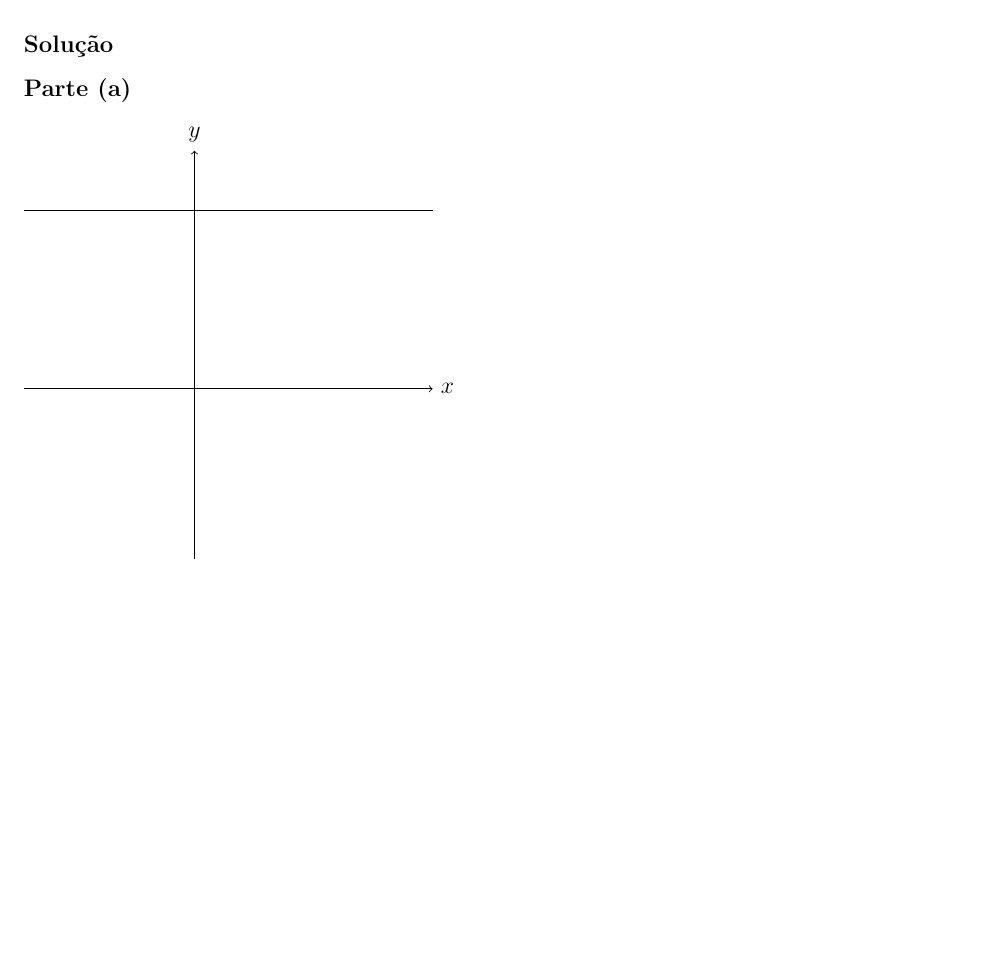
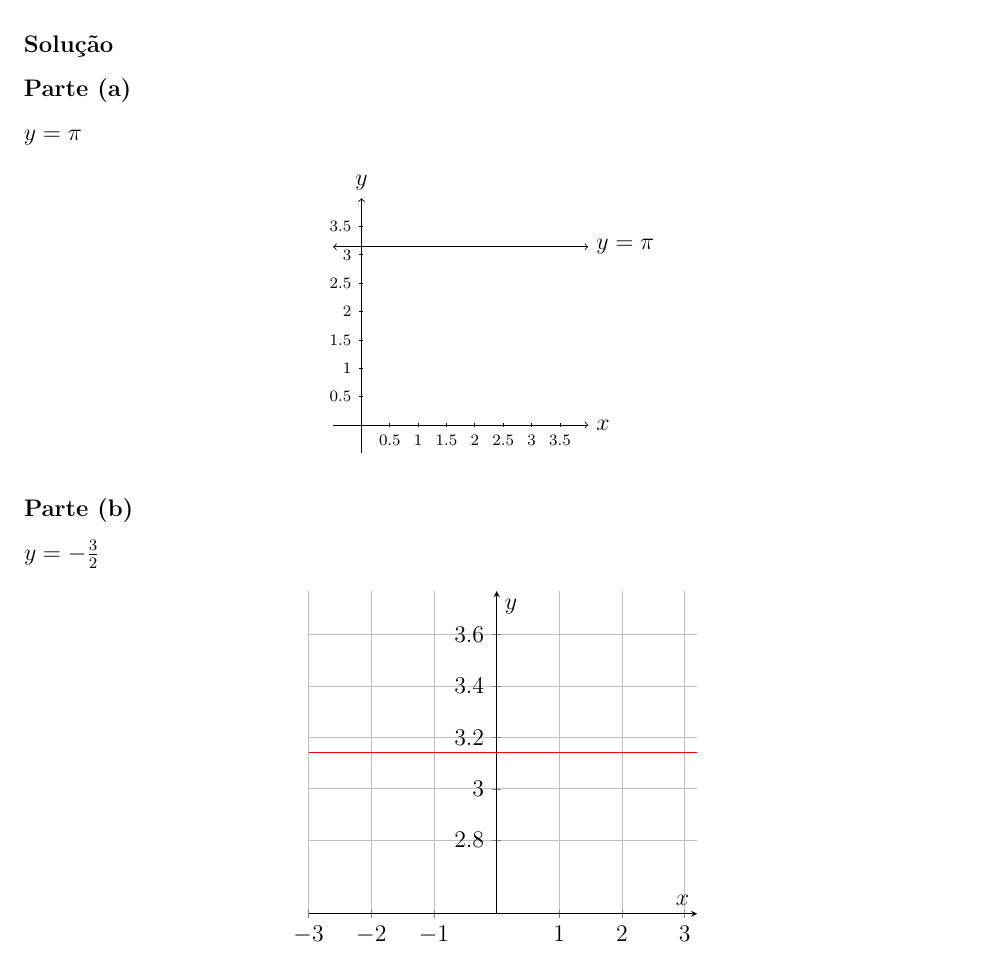
Before and after one commit to gabrielvascf/LaTeX, a LaTeX problem sheet (Cálculo/Lista 1.tex): part of page 4 of 5, cut so that both start at the same text, the shorter picture padded with empty space. Compiled offline with pdfLaTeX.

Commit message:
Add generated graph for y = -3/2

```diff
--- a/Cálculo/Lista 1.tex
+++ b/Cálculo/Lista 1.tex
@@ -1,8 +1,8 @@
 \documentclass{jhwhw}
+\usepackage{pgfplots}
 \usepackage{tikz}
 \title{Cálculo}
 \author{Gabriel Vasconcelos Ferreira}
-
 \begin{document}
 \maketitle
 \problem{Um móvel realiza um movimento obedecendo à função $S = 2t -18t + 36$, sendo $s$ medido em metros e $t$ em segundos. Em que instante o móvel muda de sentido?}
@@ -27,11 +26,40 @@
 \end{enumerate}
 \solution{
 	\part
+	\(y = \pi\)
+	\begin{center}
 		\begin{tikzpicture}
-    \draw[->] (-3, 0) -- (4.2, 0) node[right] {$x$};
-    \draw[->] (0, -3) -- (0, 4.2) node[above] {$y$};
-    \draw[scale=1, domain=-3:4.2] plot(\x, {3.1415});
+			% eixos
+			\draw[->] (-.5, 0) -- (4, 0) node[right] {$x$};
+			\draw[->] (0, -.5) -- (0, 4) node[above] {$y$};
+			% marcações
+			\foreach \x in {0.5, 1, ..., 3.5} {
+					\draw (\x cm, 1pt) -- (\x cm, -1pt) node[anchor=north] {\scriptsize $\x$};
+				}
+			\foreach \y in {0.5, 1, ..., 3.5} {
+					\draw (1pt, \y cm) -- (-1pt, \y cm) node[anchor=east] {\scriptsize $\y$};
+				}
+			\draw[scale=1, domain=-.5:4, <->] plot(\x, {pi}) node[right]{$y = \pi$};
 		\end{tikzpicture}
+	\end{center}
+	\part \(y = -\frac{3}{2}\)
+	\begin{center}
+
+		\begin{tikzpicture}
+			\begin{axis}[
+					xlabel={$x$},
+					ylabel={$y$},
+					domain=-3:3.2,
+					samples=100,
+					axis lines=middle,
+					grid
+				]
+				\addplot[red,thick]{pi};
+			\end{axis}
+		\end{tikzpicture}
+
+
+	\end{center}
 }
 \problem{
 A tarifa de táxi comum em São Paulo, em outubro de 2023, foi definida da seguinte forma: R\$ 6,00 de bandeirada (custo fixo) mais R\$ 4,25 por km rodado (custo variável). Qual é a fórmula ou regra que descreve essa situação? Apresente o gráfico dessa situação. Determine o valor a ser pago (custo total) por uma corrida relativa a um percurso de 5 km.
```
Also changed, not shown: Cálculo/Lista 1.pdf, Cálculo/Lista 1.tex (1 more changed lines), 5 other files. Lines whose indentation alone changed are shown as unchanged.
